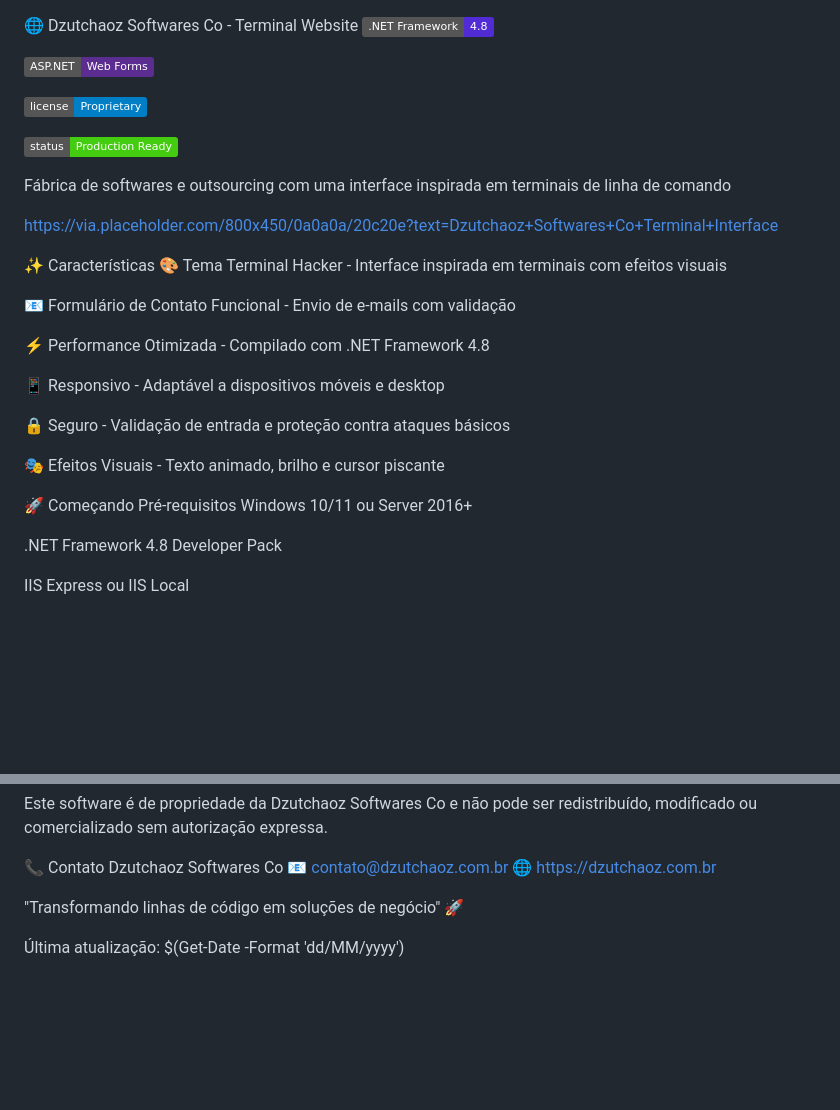
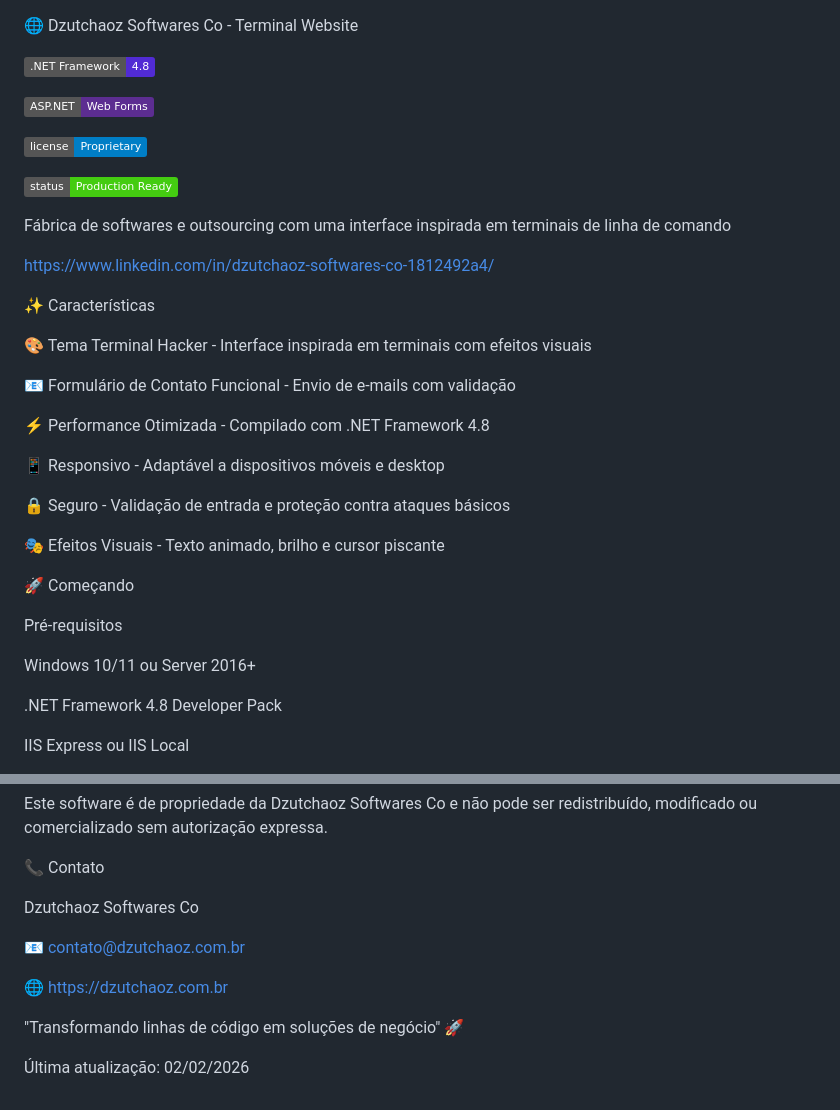
Before and after one commit to Dzutchaoz/site, a Markdown page: README.md, 2 parts joined by grey strips. Rendered like a GitHub page; badges without logos; blank space fills up the shorter version.

Commit message:
readme ajuste

```diff
--- a/README.md
+++ b/README.md
@@ -1,4 +1,5 @@
 🌐 Dzutchaoz Softwares Co - Terminal Website
+
 [![.NET Framework 4.8](https://img.shields.io/badge/.NET%20Framework-4.8-512BD4?logo=dotnet)](https://dotnet.microsoft.com/download/dotnet-framework/net48)
 
 [![ASP.NET Web Forms](https://img.shields.io/badge/ASP.NET-Web%20Forms-5C2D91?logo=asp.net)](https://dotnet.microsoft.com/apps/aspnet/web-forms)
@@ -9,9 +10,10 @@
 
 Fábrica de softwares e outsourcing com uma interface inspirada em terminais de linha de comando
 
-https://via.placeholder.com/800x450/0a0a0a/20c20e?text=Dzutchaoz+Softwares+Co+Terminal+Interface
+https://www.linkedin.com/in/dzutchaoz-softwares-co-1812492a4/
 
 ✨ Características
+
 🎨 Tema Terminal Hacker - Interface inspirada em terminais com efeitos visuais
 
 📧 Formulário de Contato Funcional - Envio de e-mails com validação
@@ -25,7 +27,9 @@ https://via.placeholder.com/800x450/0a0a0a/20c20e?text=Dzutchaoz+Softwares+Co+Te
 🎭 Efeitos Visuais - Texto animado, brilho e cursor piscante
 
 🚀 Começando
+
 Pré-requisitos
+
 Windows 10/11 ou Server 2016+
 
 .NET Framework 4.8 Developer Pack
@@ -214,10 +232,13 @@ Copyright © 2024 Dzutchaoz Softwares Co. Todos os direitos reservados.
 Este software é de propriedade da Dzutchaoz Softwares Co e não pode ser redistribuído, modificado ou comercializado sem autorização expressa.
 
 📞 Contato
+
 Dzutchaoz Softwares Co
+
 📧 contato@dzutchaoz.com.br
+
 🌐 https://dzutchaoz.com.br
 
 "Transformando linhas de código em soluções de negócio" 🚀
 
-Última atualização: $(Get-Date -Format 'dd/MM/yyyy')
+Última atualização: 02/02/2026
```
Also changed, not shown: other parts of README.md (+15 -1 lines).
